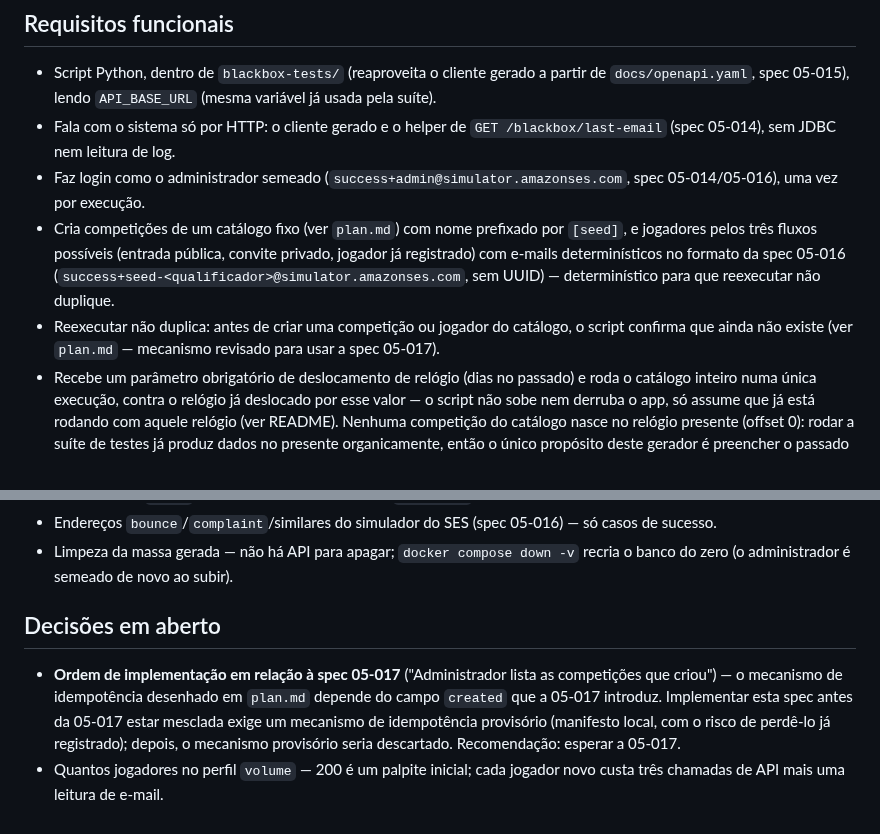
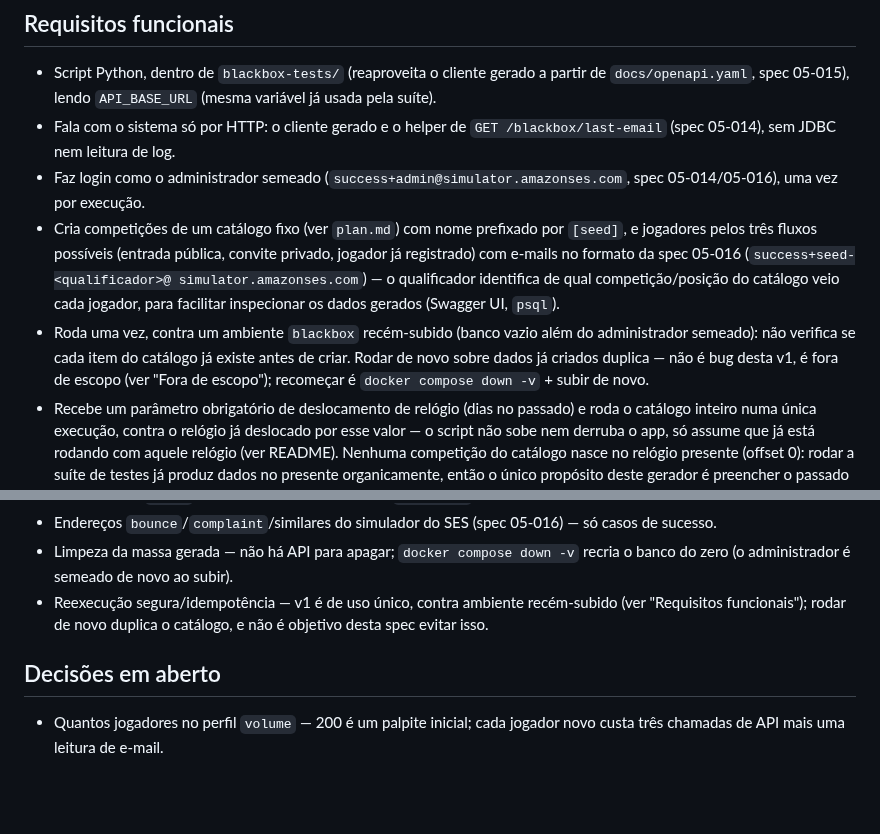
Before and after one commit to lalgarve/jogo-acoes, a Markdown page: specs/05-018-gerador-dados-teste/spec.md, 2 parts joined by grey strips. GitHub-like rendering; blank space fills up the shorter version.

```diff
--- a/specs/05-018-gerador-dados-teste/spec.md
+++ b/specs/05-018-gerador-dados-teste/spec.md
@@ -41,11 +41,13 @@ nem mudança de comportamento de negócio (mesmo padrão das specs 05-014/05-015
   05-014/05-016), uma vez por execução.
 - Cria competições de um catálogo fixo (ver `plan.md`) com nome prefixado por `[seed]`, e
   jogadores pelos três fluxos possíveis (entrada pública, convite privado, jogador já
-  registrado) com e-mails determinísticos no formato da spec 05-016
-  (`success+seed-<qualificador>@simulator.amazonses.com`, sem UUID) — determinístico para que
-  reexecutar não duplique.
-- Reexecutar não duplica: antes de criar uma competição ou jogador do catálogo, o script
-  confirma que ainda não existe (ver `plan.md` — mecanismo revisado para usar a spec 05-017).
+  registrado) com e-mails no formato da spec 05-016 (`success+seed-<qualificador>@
+  simulator.amazonses.com`) — o qualificador identifica de qual competição/posição do catálogo
+  veio cada jogador, para facilitar inspecionar os dados gerados (Swagger UI, `psql`).
+- Roda uma vez, contra um ambiente `blackbox` recém-subido (banco vazio além do administrador
+  semeado): não verifica se cada item do catálogo já existe antes de criar. Rodar de novo sobre
+  dados já criados duplica — não é bug desta v1, é fora de escopo (ver "Fora de escopo");
+  recomeçar é `docker compose down -v` + subir de novo.
 - Recebe um parâmetro obrigatório de deslocamento de relógio (dias no passado) e roda o
   catálogo inteiro numa única execução, contra o relógio já deslocado por esse valor — o script
   não sobe nem derruba o app, só assume que já está rodando com aquele relógio (ver README).
@@ -97,13 +99,11 @@ nem mudança de comportamento de negócio (mesmo padrão das specs 05-014/05-015
   sucesso.
 - Limpeza da massa gerada — não há API para apagar; `docker compose down -v` recria o banco do
   zero (o administrador é semeado de novo ao subir).
+- Reexecução segura/idempotência — v1 é de uso único, contra ambiente recém-subido (ver
+  "Requisitos funcionais"); rodar de novo duplica o catálogo, e não é objetivo desta spec evitar
+  isso.
 
 ## Decisões em aberto
 
-- **Ordem de implementação em relação à spec 05-017** ("Administrador lista as competições que
-  criou") — o mecanismo de idempotência desenhado em `plan.md` depende do campo `created` que
-  a 05-017 introduz. Implementar esta spec antes da 05-017 estar mesclada exige um mecanismo
-  de idempotência provisório (manifesto local, com o risco de perdê-lo já registrado); depois,
-  o mecanismo provisório seria descartado. Recomendação: esperar a 05-017.
 - Quantos jogadores no perfil `volume` — 200 é um palpite inicial; cada jogador novo custa três
   chamadas de API mais uma leitura de e-mail.
```
Also changed, not shown: specs/05-018-gerador-dados-teste/plan.md (+5 -10 lines).
